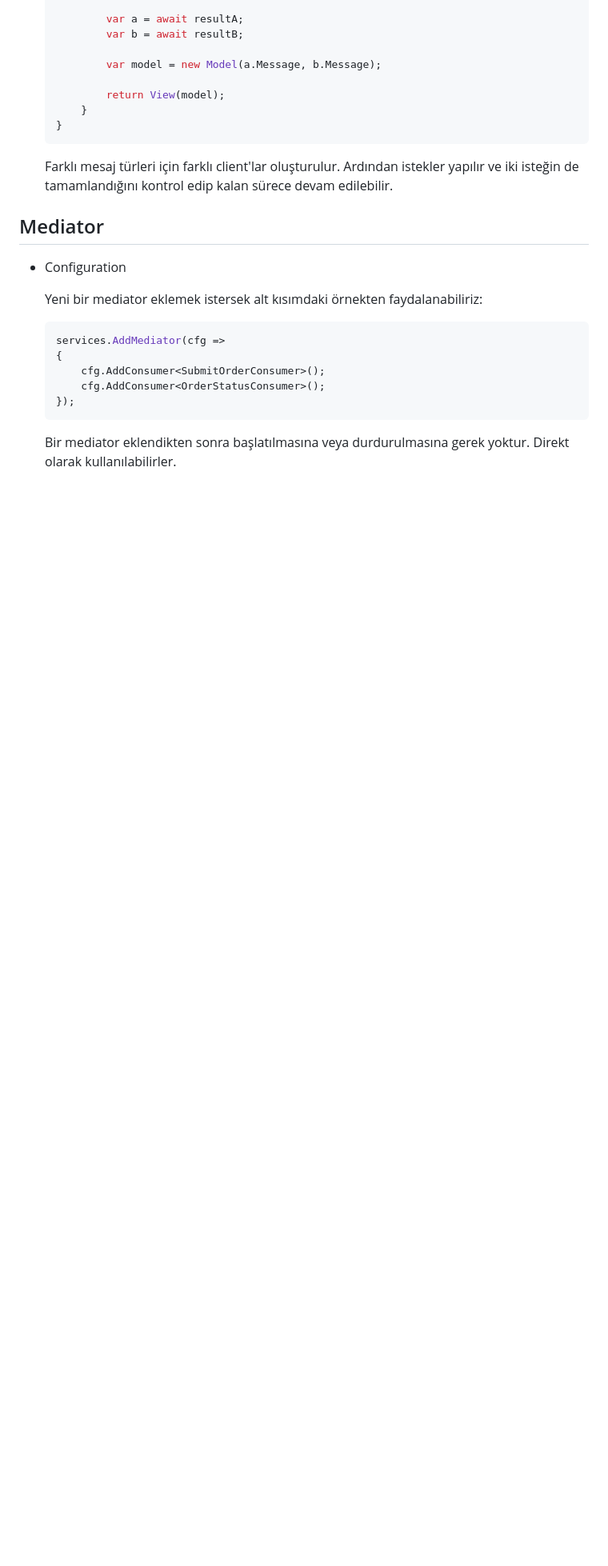
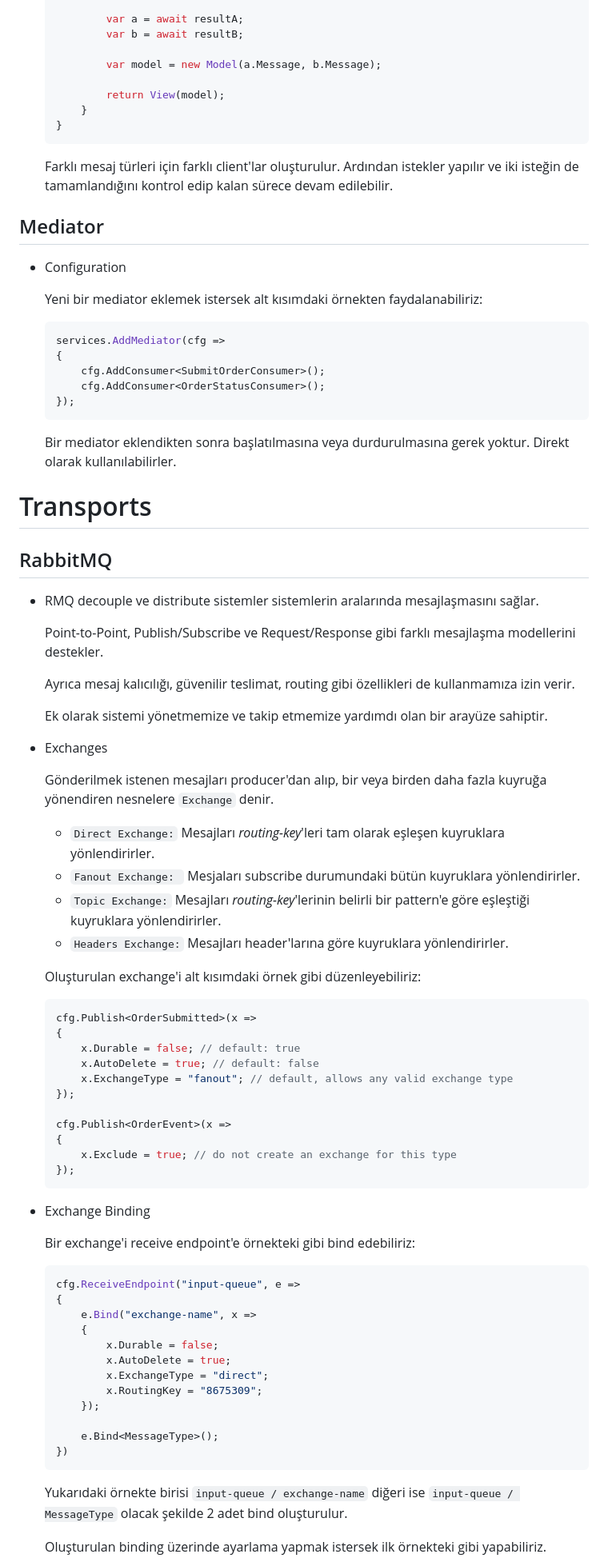
Before and after one commit to AhmetOsmn/Notebook, a Markdown page: MassTransit/README.md, the part around one of its changes. Shown at 80% size. GitHub-like rendering; blank space fills up the shorter version.

````diff
--- a/MassTransit/README.md
+++ b/MassTransit/README.md
@@ -476,3 +476,63 @@
 
     Bir mediator eklendikten sonra başlatılmasına veya durdurulmasına gerek yoktur. Direkt olarak kullanılabilirler.
 
+# Transports
+
+## RabbitMQ
+
+- RMQ decouple ve distribute sistemler sistemlerin aralarında mesajlaşmasını sağlar.
+
+    Point-to-Point, Publish/Subscribe ve Request/Response gibi farklı mesajlaşma modellerini destekler.
+
+    Ayrıca mesaj kalıcılığı, güvenilir teslimat, routing gibi özellikleri de kullanmamıza izin verir.
+
+    Ek olarak sistemi yönetmemize ve takip etmemize yardımdı olan bir arayüze sahiptir.
+
+- Exchanges
+
+    Gönderilmek istenen mesajları producer'dan alıp, bir veya birden daha fazla kuyruğa yönendiren nesnelere `Exchange` denir.
+
+    - `Direct Exchange:` Mesajları *routing-key*'leri tam olarak eşleşen kuyruklara yönlendirirler.
+    - `Fanout Exchange: ` Mesjaları subscribe durumundaki bütün kuyruklara yönlendirirler.
+    - `Topic Exchange:` Mesajları *routing-key*'lerinin belirli bir pattern'e göre eşleştiği kuyruklara yönlendirirler.
+    - `Headers Exchange:` Mesajları header'larına göre kuyruklara yönlendirirler.
+
+    Oluşturulan exchange'i alt kısımdaki örnek gibi düzenleyebiliriz:
+
+    ```cs
+    cfg.Publish<OrderSubmitted>(x =>
+    {
+        x.Durable = false; // default: true
+        x.AutoDelete = true; // default: false
+        x.ExchangeType = "fanout"; // default, allows any valid exchange type
+    });
+
+    cfg.Publish<OrderEvent>(x =>
+    {
+        x.Exclude = true; // do not create an exchange for this type
+    });
+    ```
+
+- Exchange Binding
+
+    Bir exchange'i receive endpoint'e örnekteki gibi bind edebiliriz:
+
+    ```cs
+    cfg.ReceiveEndpoint("input-queue", e =>
+    {
+        e.Bind("exchange-name", x =>
+        {
+            x.Durable = false;
+            x.AutoDelete = true;
+            x.ExchangeType = "direct";
+            x.RoutingKey = "8675309";
+        });
+
+        e.Bind<MessageType>();
+    })
+    ```
+
+    Yukarıdaki örnekte birisi `input-queue / exchange-name` diğeri ise `input-queue / MessageType` olacak şekilde 2 adet bind oluşturulur.
+
+    Oluşturulan binding üzerinde ayarlama yapmak istersek ilk örnekteki gibi yapabiliriz.
+
````
Also changed, not shown: other parts of MassTransit/README.md (+39 -1 lines).
